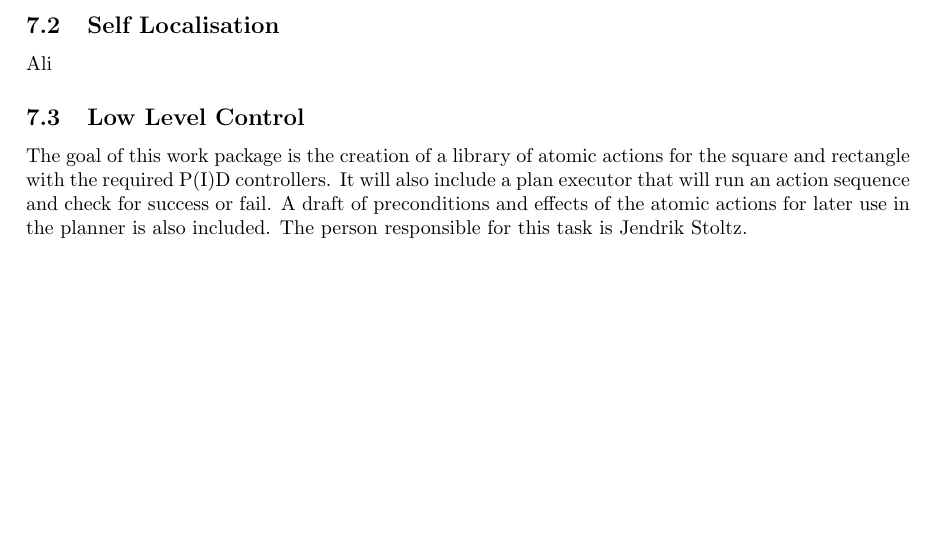
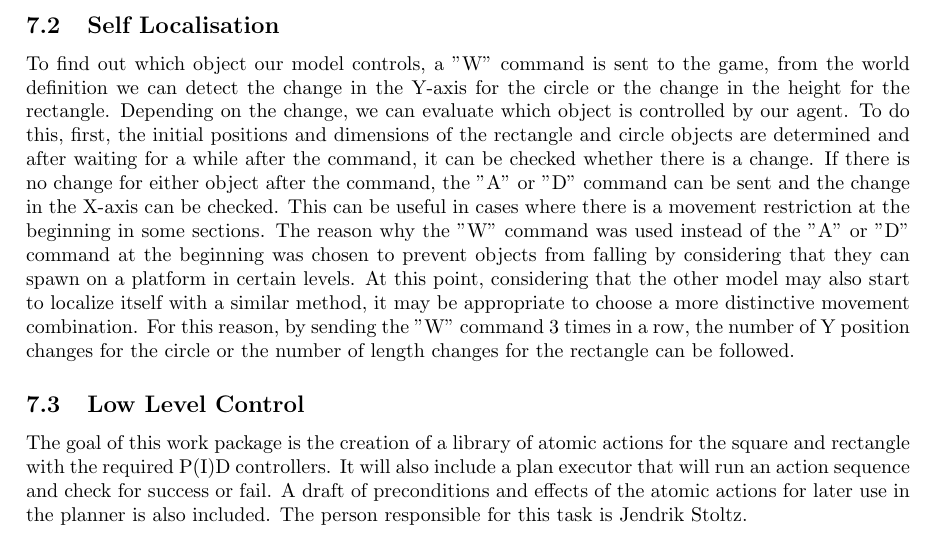
Before and after one commit to MartinStuwe/IA_GeomatesAgent, a LaTeX document (report/main.tex): part of page 3 of 3, cut so that both start at the same text, the shorter picture padded with empty space. Compiled offline with pdfLaTeX.

Commit message:
Description for self localization added

```diff
--- a/report/main.tex
+++ b/report/main.tex
@@ -67,7 +67,7 @@ It will also include Communication with the simulation via the World connector.
 As integration of the other functionality depends on this task, it has to be worked on early on.
 
 \subsection{Self Localisation}
-Ali
+To find out which object our model controls, a "W" command is sent to the game, from the world definition we can detect the change in the Y-axis for the circle or the change in the height for the rectangle. Depending on the change, we can evaluate which object is controlled by our agent. To do this, first, the initial positions and dimensions of the rectangle and circle objects are determined and after waiting for a while after the command, it can be checked whether there is a change. If there is no change for either object after the command, the "A" or "D" command can be sent and the change in the X-axis can be checked. This can be useful in cases where there is a movement restriction at the beginning in some sections. The reason why the "W" command was used instead of the "A" or "D" command at the beginning was chosen to prevent objects from falling by considering that they can spawn on a platform in certain levels. At this point, considering that the other model may also start to localize itself with a similar method, it may be appropriate to choose a more distinctive movement combination. For this reason, by sending the "W" command 3 times in a row, the number of Y position changes for the circle or the number of length changes for the rectangle can be followed.
 
 \subsection{Low Level Control}
 The goal of this work package is the creation of a library of atomic actions for the square and rectangle with the required P(I)D controllers. It will also include a plan executor that will run an action sequence and check for success or fail.
```
